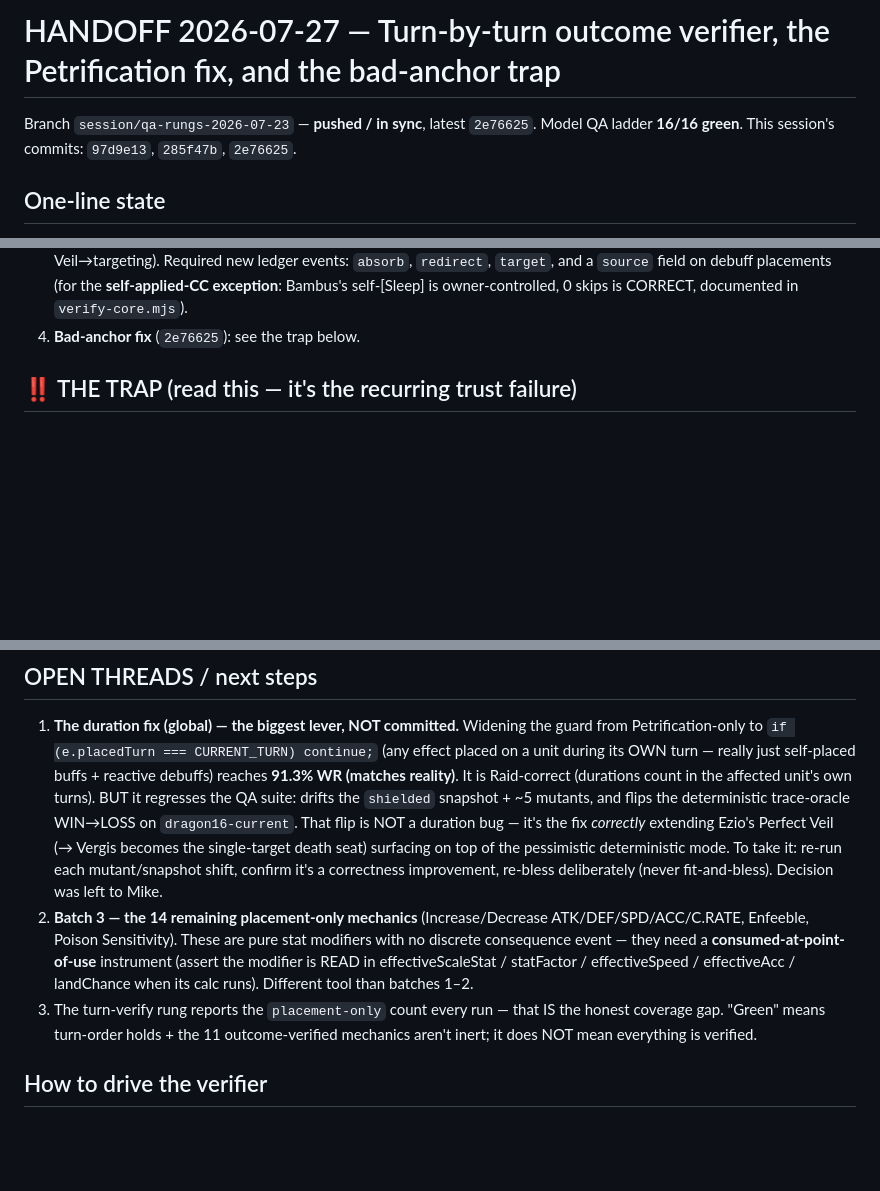
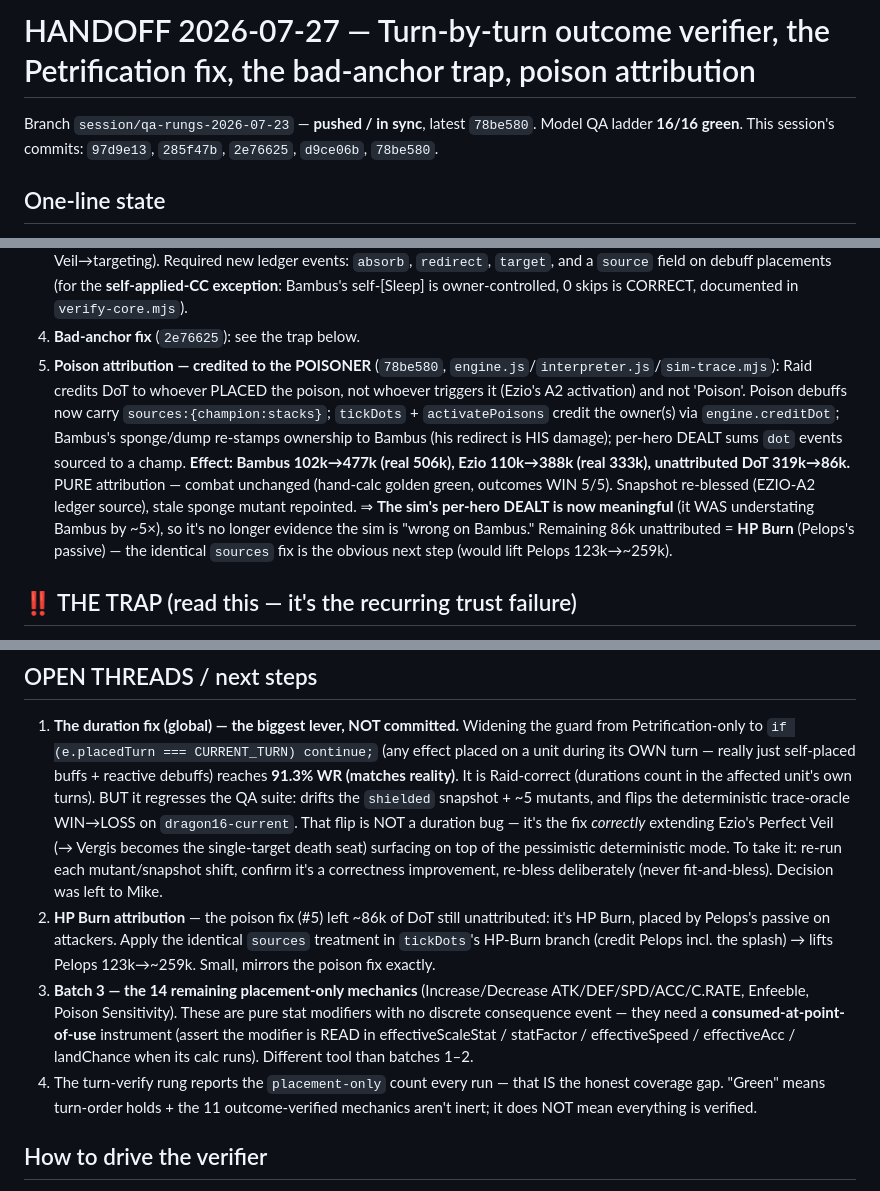
Before and after one commit to in2geo/rsl-roster-coach, a Markdown page: knowledge/HANDOFF_2026-07-27_turn-verify-and-anchors.md, 3 parts joined by grey strips. Drawn GitHub-style; blank space fills up the shorter version.

Commit message:
Handoff: add poison-attribution fix + HP Burn follow-up
Co-Authored-By: Claude Opus 4.8 <noreply@anthropic.com>

```diff
--- a/knowledge/HANDOFF_2026-07-27_turn-verify-and-anchors.md
+++ b/knowledge/HANDOFF_2026-07-27_turn-verify-and-anchors.md
@@ -1,7 +1,7 @@
-# HANDOFF 2026-07-27 — Turn-by-turn outcome verifier, the Petrification fix, and the bad-anchor trap
+# HANDOFF 2026-07-27 — Turn-by-turn outcome verifier, the Petrification fix, the bad-anchor trap, poison attribution
 
-Branch `session/qa-rungs-2026-07-23` — **pushed / in sync**, latest `2e76625`.
-Model QA ladder **16/16 green**. This session's commits: `97d9e13`, `285f47b`, `2e76625`.
+Branch `session/qa-rungs-2026-07-23` — **pushed / in sync**, latest `78be580`.
+Model QA ladder **16/16 green**. This session's commits: `97d9e13`, `285f47b`, `2e76625`, `d9ce06b`, `78be580`.
 
 ## One-line state
 The sim was losing wave-2 far too often (~40% WR vs reality's ~90%). Root cause found and fixed:
@@ -29,6 +29,16 @@ a key "reality" number we'd been chasing was a **bad single-run anchor**.
    field on debuff placements (for the **self-applied-CC exception**: Bambus's self-[Sleep] is owner-controlled,
    0 skips is CORRECT, documented in `verify-core.mjs`).
 4. **Bad-anchor fix** (`2e76625`): see the trap below.
+5. **Poison attribution — credited to the POISONER** (`78be580`, `engine.js`/`interpreter.js`/`sim-trace.mjs`):
+   Raid credits DoT to whoever PLACED the poison, not whoever triggers it (Ezio's A2 activation) and not
+   'Poison'. Poison debuffs now carry `sources:{champion:stacks}`; `tickDots` + `activatePoisons` credit the
+   owner(s) via `engine.creditDot`; Bambus's sponge/dump re-stamps ownership to Bambus (his redirect is HIS
+   damage); per-hero DEALT sums `dot` events sourced to a champ. **Effect: Bambus 102k→477k (real 506k), Ezio
+   110k→388k (real 333k), unattributed DoT 319k→86k.** PURE attribution — combat unchanged (hand-calc golden
+   green, outcomes WIN 5/5). Snapshot re-blessed (EZIO-A2 ledger source), stale sponge mutant repointed.
+   ⇒ **The sim's per-hero DEALT is now meaningful** (it WAS understating Bambus by ~5×), so it's no longer
+   evidence the sim is "wrong on Bambus." Remaining 86k unattributed = **HP Burn** (Pelops's passive) — the
+   identical `sources` fix is the obvious next step (would lift Pelops 123k→~259k).
 
 ## ‼️ THE TRAP (read this — it's the recurring trust failure)
 The golden fixtures' `expected.per_hero` `taken`/`dealt`/`healing` are **ONE 2026-07-22 recording copied across
@@ -60,11 +70,14 @@ a ledger event is closing an **observability** gap, not fixing behavior. Don't o
    single-target death seat) surfacing on top of the pessimistic deterministic mode. To take it: re-run each
    mutant/snapshot shift, confirm it's a correctness improvement, re-bless deliberately (never fit-and-bless).
    Decision was left to Mike.
-2. **Batch 3 — the 14 remaining placement-only mechanics** (Increase/Decrease ATK/DEF/SPD/ACC/C.RATE, Enfeeble,
+2. **HP Burn attribution** — the poison fix (#5) left ~86k of DoT still unattributed: it's HP Burn, placed by
+   Pelops's passive on attackers. Apply the identical `sources` treatment in `tickDots`'s HP-Burn branch
+   (credit Pelops incl. the splash) → lifts Pelops 123k→~259k. Small, mirrors the poison fix exactly.
+3. **Batch 3 — the 14 remaining placement-only mechanics** (Increase/Decrease ATK/DEF/SPD/ACC/C.RATE, Enfeeble,
    Poison Sensitivity). These are pure stat modifiers with no discrete consequence event — they need a
    **consumed-at-point-of-use** instrument (assert the modifier is READ in effectiveScaleStat / statFactor /
    effectiveSpeed / effectiveAcc / landChance when its calc runs). Different tool than batches 1–2.
-3. The turn-verify rung reports the `placement-only` count every run — that IS the honest coverage gap. "Green"
+4. The turn-verify rung reports the `placement-only` count every run — that IS the honest coverage gap. "Green"
    means turn-order holds + the 11 outcome-verified mechanics aren't inert; it does NOT mean everything is verified.
 
 ## How to drive the verifier
```
